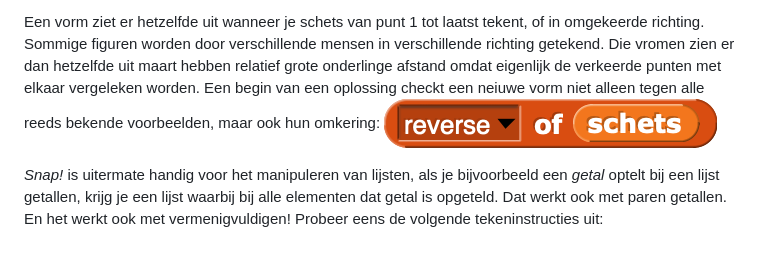
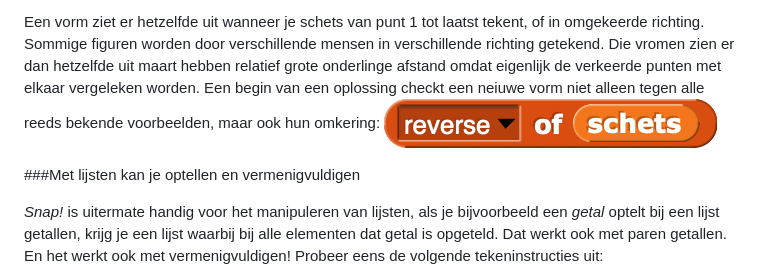
Before and after one commit to xota/grandGesture, a Markdown page: grandGesture.md, the part around the change. GitHub-like rendering; blank space fills up the shorter version.

Commit message:
Tussenkopje vectorrekenen

```diff
--- a/grandGesture.md
+++ b/grandGesture.md
@@ -119,6 +119,8 @@ De breedte van de vorm is het verschil tussen de maximale x-waarde en minimale x
 Een vorm ziet er hetzelfde uit wanneer je schets van punt 1 tot laatst tekent, of in omgekeerde richting. Sommige figuren worden door verschillende mensen in verschillende richting getekend. Die vromen zien er dan hetzelfde uit maart hebben relatief grote onderlinge afstand omdat eigenlijk de verkeerde punten met elkaar vergeleken worden. Een begin van een oplossing checkt een neiuwe vorm niet alleen tegen alle reeds bekende voorbeelden, maar ook hun omkering:
 ![Omkering van een schets](images/omkeringSchets.png)
 
+###Met lijsten kan je optellen en vermenigvuldigen
+
 *Snap!* is uitermate handig voor het manipuleren van lijsten, als je bijvoorbeeld een *getal* optelt bij een lijst getallen, krijg je een lijst waarbij bij alle elementen dat getal is opgeteld. Dat werkt ook met paren getallen. En het werkt ook met vermenigvuldigen!
 Probeer eens de volgende tekeninstructies uit:
 
```
